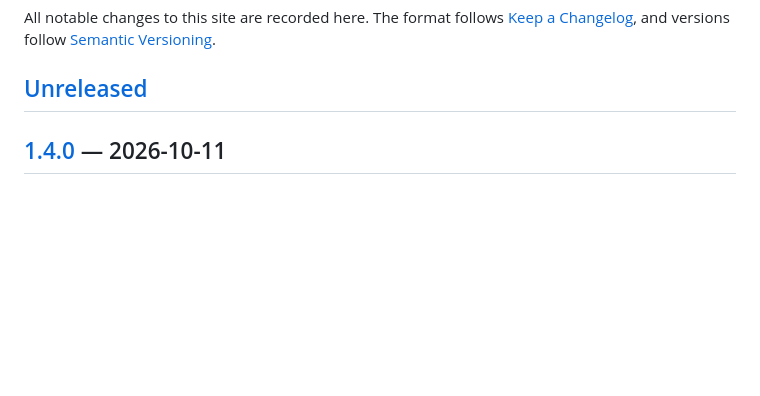
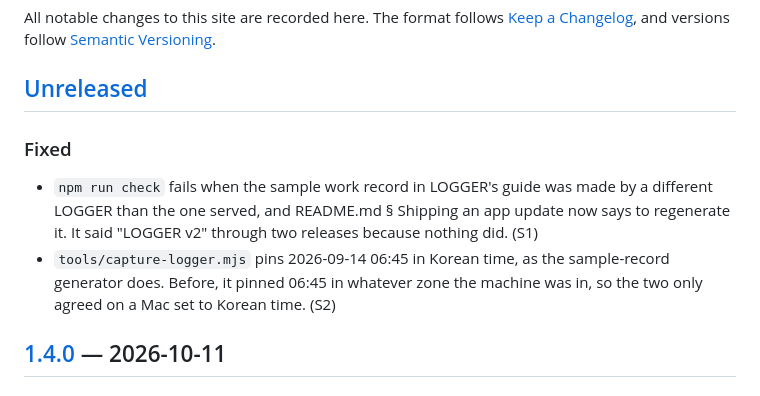
Before and after one commit to itsdoubleem/itsdoubleem.github.io, a Markdown page: CHANGELOG.md, the part around the change. Drawn GitHub-style; blank space fills up the shorter version.

Commit message:
docs: changelog for S1 and S2

```diff
--- a/CHANGELOG.md
+++ b/CHANGELOG.md
@@ -5,6 +5,14 @@ All notable changes to this site are recorded here. The format follows
 [Semantic Versioning](https://semver.org/).
 
 ## [Unreleased]
+
+### Fixed
+- `npm run check` fails when the sample work record in LOGGER's guide was made by a
+  different LOGGER than the one served, and README.md § Shipping an app update now says
+  to regenerate it. It said "LOGGER v2" through two releases because nothing did. (S1)
+- `tools/capture-logger.mjs` pins 2026-09-14 06:45 in Korean time, as the sample-record
+  generator does. Before, it pinned 06:45 in whatever zone the machine was in, so the two
+  only agreed on a Mac set to Korean time. (S2)
 
 ## [1.4.0] — 2026-10-11
 
```
